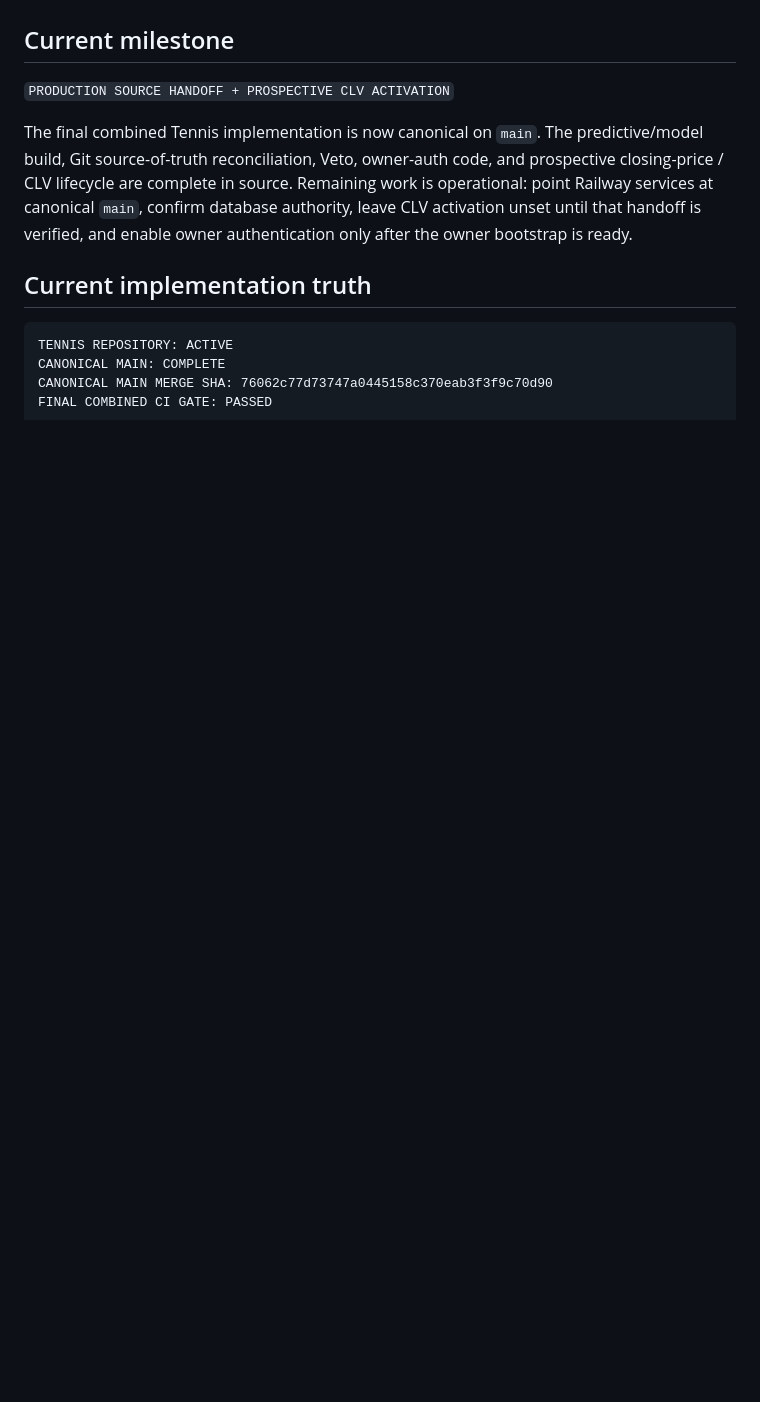
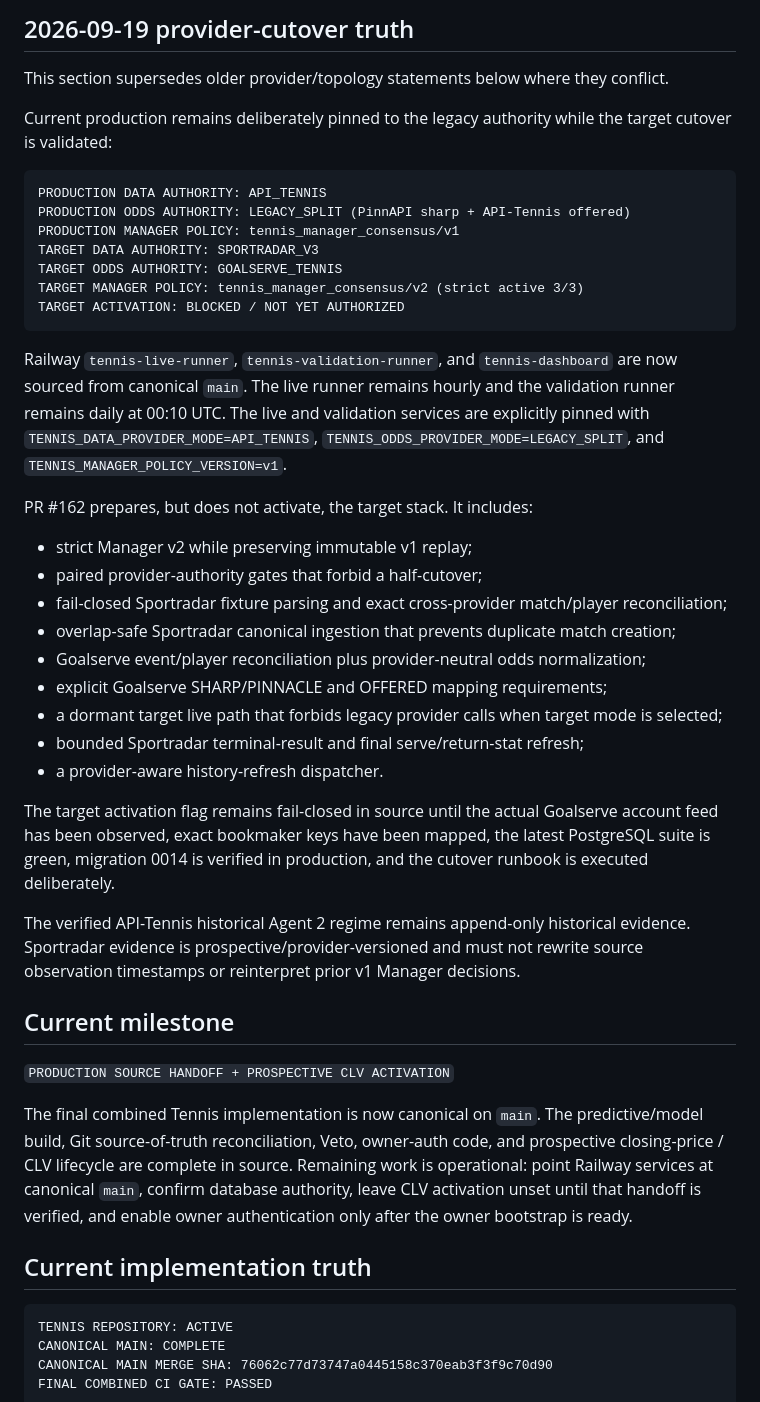
Before and after one commit to miiiigs/sports-edge-tennis, a Markdown page: docs/PROJECT_STATUS.md, the part around one of its changes. Rendered like a GitHub page; blank space fills up the shorter version.

Commit message:
docs: record current provider cutover authority truth

````diff
--- a/docs/PROJECT_STATUS.md
+++ b/docs/PROJECT_STATUS.md
@@ -4,4 +4,37 @@ Last updated: 2026-09-12
 
+## 2026-09-19 provider-cutover truth
+
+This section supersedes older provider/topology statements below where they conflict.
+
+Current production remains deliberately pinned to the legacy authority while the target cutover is validated:
+
+```text
+PRODUCTION DATA AUTHORITY: API_TENNIS
+PRODUCTION ODDS AUTHORITY: LEGACY_SPLIT (PinnAPI sharp + API-Tennis offered)
+PRODUCTION MANAGER POLICY: tennis_manager_consensus/v1
+TARGET DATA AUTHORITY: SPORTRADAR_V3
+TARGET ODDS AUTHORITY: GOALSERVE_TENNIS
+TARGET MANAGER POLICY: tennis_manager_consensus/v2 (strict active 3/3)
+TARGET ACTIVATION: BLOCKED / NOT YET AUTHORIZED
+```
+
+Railway `tennis-live-runner`, `tennis-validation-runner`, and `tennis-dashboard` are now sourced from canonical `main`. The live runner remains hourly and the validation runner remains daily at 00:10 UTC. The live and validation services are explicitly pinned with `TENNIS_DATA_PROVIDER_MODE=API_TENNIS`, `TENNIS_ODDS_PROVIDER_MODE=LEGACY_SPLIT`, and `TENNIS_MANAGER_POLICY_VERSION=v1`.
+
+PR #162 prepares, but does not activate, the target stack. It includes:
+
+- strict Manager v2 while preserving immutable v1 replay;
+- paired provider-authority gates that forbid a half-cutover;
+- fail-closed Sportradar fixture parsing and exact cross-provider match/player reconciliation;
+- overlap-safe Sportradar canonical ingestion that prevents duplicate match creation;
+- Goalserve event/player reconciliation plus provider-neutral odds normalization;
+- explicit Goalserve SHARP/PINNACLE and OFFERED mapping requirements;
+- a dormant target live path that forbids legacy provider calls when target mode is selected;
+- bounded Sportradar terminal-result and final serve/return-stat refresh;
+- a provider-aware history-refresh dispatcher.
+
+The target activation flag remains fail-closed in source until the actual Goalserve account feed has been observed, exact bookmaker keys have been mapped, the latest PostgreSQL suite is green, migration 0014 is verified in production, and the cutover runbook is executed deliberately.
+
+The verified API-Tennis historical Agent 2 regime remains append-only historical evidence. Sportradar evidence is prospective/provider-versioned and must not rewrite source observation timestamps or reinterpret prior v1 Manager decisions.
 ## Current milestone
 
 `PRODUCTION SOURCE HANDOFF + PROSPECTIVE CLV ACTIVATION`
````
Also changed, not shown: other parts of docs/PROJECT_STATUS.md (+1 -1 lines).
